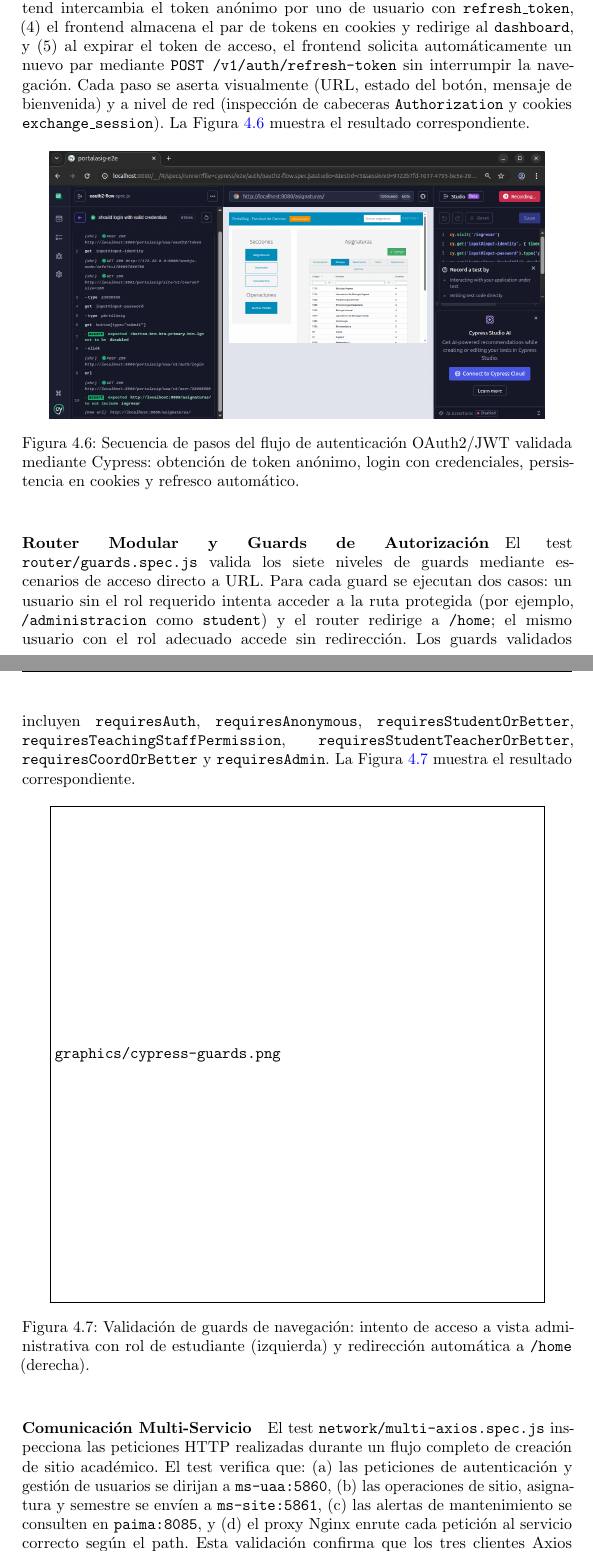
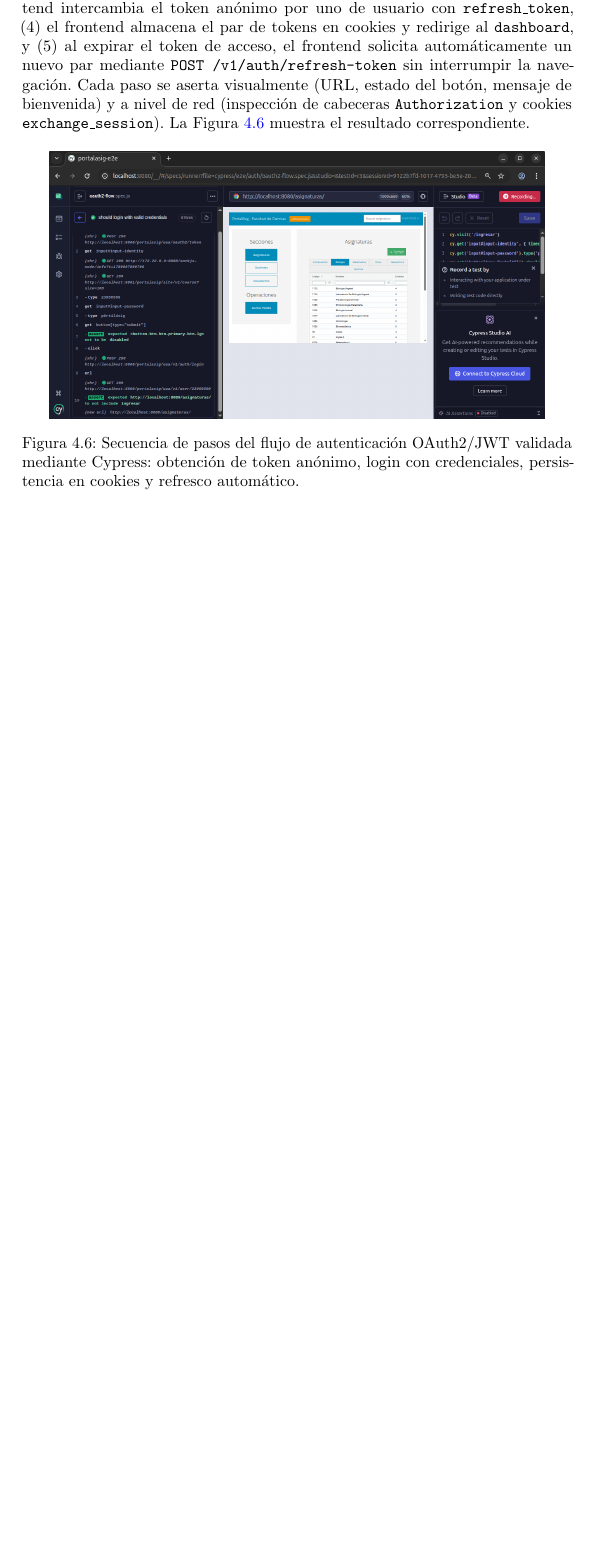
Before and after one commit to portalasig-microservices/portalasig-teg, a LaTeX document (teg/main.tex, which reads teg/chapters/teg-c4.tex): two parts of pages 61 and 62 of 88 before the commit and part of page 61 of 85 after it, the two joined at a grey line, cut so that both start at the same text, the shorter picture padded with empty space. Compiled offline with pdfLaTeX.

Commit message:
fix(teg): elimina figuras 4.7, 4.8, 4.9 (guards, multi-axios, vuex)
- Remueve parrafos y entornos figure de cypress-guards, cypress-multiaxios, cypress-vuex
- Elimina archivos PNG asociados
- Texto fluye directamente de OAuth2 a Flujos de Negocio

```diff
--- a/teg/chapters/teg-c4.tex
+++ b/teg/chapters/teg-c4.tex
@@ -299,35 +299,3 @@ aserta visualmente (URL, estado del botón, mensaje de bienvenida) y a nivel de
     mediante Cypress: obtención de token anónimo, login con credenciales,
     persistencia en cookies y refresco automático.}
     \label{fig:cypress-oauth2-flow}
-\end{figure}
-
-\paragraph{Router Modular y Guards de Autorización}
-
-El test \texttt{router/guards.spec.js} valida los siete niveles de guards mediante
-escenarios de acceso directo a URL. Para cada guard se ejecutan dos casos: un
-usuario sin el rol requerido intenta acceder a la ruta protegida (por ejemplo,
-\texttt{/administracion} como \texttt{student}) y el router redirige a
-\texttt{/home}; el mismo usuario con el rol adecuado accede sin redirección. Los
-guards validados incluyen \texttt{requiresAuth}, \texttt{requiresAnonymous},
-\texttt{requiresStudentOrBetter}, \texttt{requiresTeachingStaffPermission},
-\texttt{requiresStudentTeacherOrBetter}, \texttt{requiresCoordOrBetter} y
-\texttt{requiresAdmin}. La Figura~\ref{fig:cypress-guards} muestra el resultado correspondiente.
-
-\begin{figure}[h!]
-    \centering
-    \includegraphics[draft,width=0.9\textwidth]{graphics/cypress-guards.png}
-    \caption{Validación de guards de navegación: intento de acceso a vista
-    administrativa con rol de estudiante (izquierda) y redirección automática a
-    \texttt{/home} (derecha).}
-    \label{fig:cypress-guards}
-\end{figure}
-
-\paragraph{Comunicación Multi-Servicio}
-
-El test \texttt{network/multi-axios.spec.js} inspecciona las peticiones HTTP
-realizadas durante un flujo completo de creación de sitio académico. El test
-verifica que: (a) las peticiones de autenticación y gestión de usuarios se dirijan
-a \texttt{ms-uaa:5860}, (b) las operaciones de sitio, asignatura y semestre se
-envíen a \texttt{ms-site:5861}, (c) las alertas de mantenimiento se consulten en
-\texttt{paima:8085}, y (d) el proxy Nginx enrute cada petición al servicio correcto
-según el path. Esta validación confirma que los tres clientes Axios
```
Also changed, not shown: teg/graphics/cypress-guards.png (deleted), teg/graphics/cypress-multiaxios.png (deleted), teg/graphics/cypress-vuex.png (deleted), teg/chapters/teg-c4.tex (33 more changed lines).
